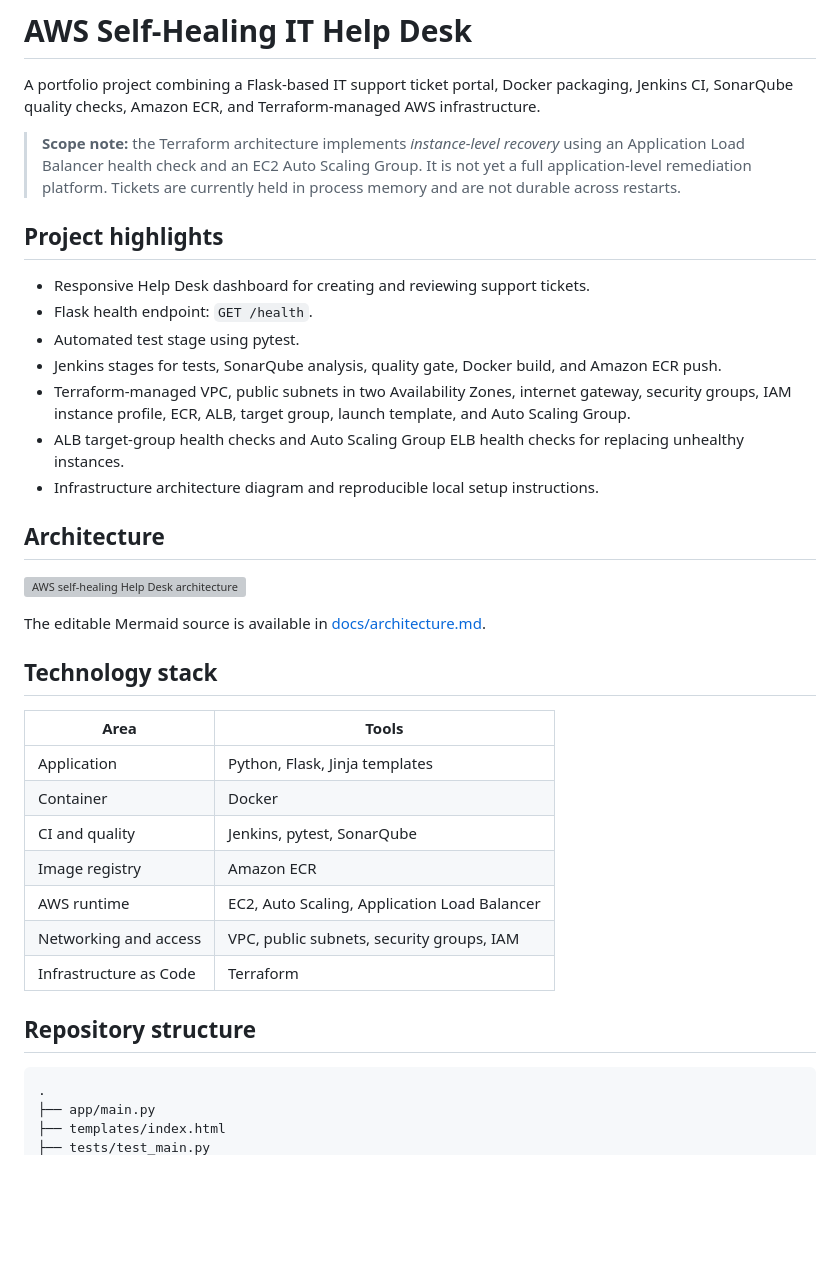
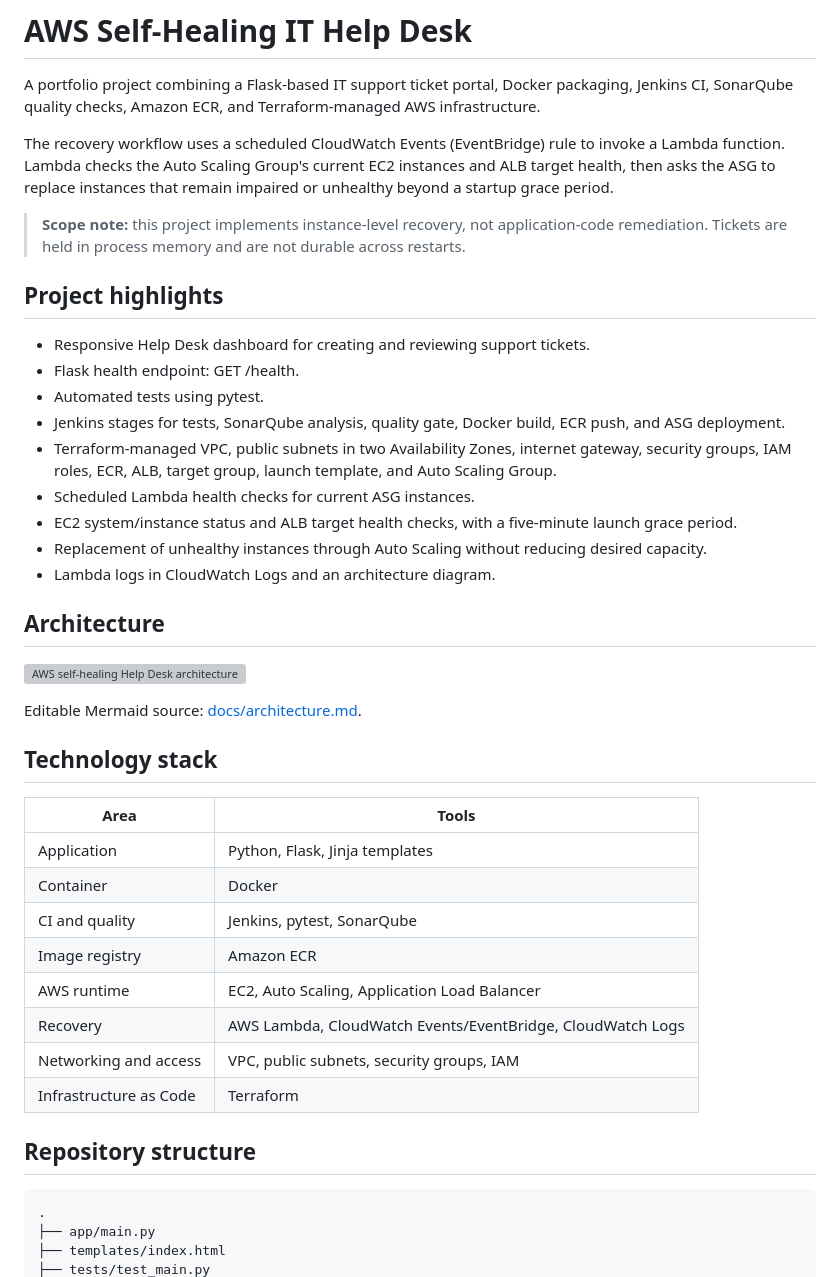
Before and after one commit to venkatasaikirannadupuru/aws-self-healing-help-desk, a Markdown page: README.md, the part around one of its changes. Rendered like a GitHub page; blank space fills up the shorter version; grey boxes are pictures that could not be loaded.

````diff
--- a/README.md
+++ b/README.md
@@ -2,23 +2,27 @@
 
 A portfolio project combining a Flask-based IT support ticket portal, Docker packaging, Jenkins CI, SonarQube quality checks, Amazon ECR, and Terraform-managed AWS infrastructure.
 
-> **Scope note:** the Terraform architecture implements *instance-level recovery* using an Application Load Balancer health check and an EC2 Auto Scaling Group. It is not yet a full application-level remediation platform. Tickets are currently held in process memory and are not durable across restarts.
+The recovery workflow uses a scheduled CloudWatch Events (EventBridge) rule to invoke a Lambda function. Lambda checks the Auto Scaling Group's current EC2 instances and ALB target health, then asks the ASG to replace instances that remain impaired or unhealthy beyond a startup grace period.
+
+> **Scope note:** this project implements instance-level recovery, not application-code remediation. Tickets are held in process memory and are not durable across restarts.
 
 ## Project highlights
 
 - Responsive Help Desk dashboard for creating and reviewing support tickets.
-- Flask health endpoint: `GET /health`.
-- Automated test stage using pytest.
-- Jenkins stages for tests, SonarQube analysis, quality gate, Docker build, and Amazon ECR push.
-- Terraform-managed VPC, public subnets in two Availability Zones, internet gateway, security groups, IAM instance profile, ECR, ALB, target group, launch template, and Auto Scaling Group.
-- ALB target-group health checks and Auto Scaling Group ELB health checks for replacing unhealthy instances.
-- Infrastructure architecture diagram and reproducible local setup instructions.
+- Flask health endpoint: GET /health.
+- Automated tests using pytest.
+- Jenkins stages for tests, SonarQube analysis, quality gate, Docker build, ECR push, and ASG deployment.
+- Terraform-managed VPC, public subnets in two Availability Zones, internet gateway, security groups, IAM roles, ECR, ALB, target group, launch template, and Auto Scaling Group.
+- Scheduled Lambda health checks for current ASG instances.
+- EC2 system/instance status and ALB target health checks, with a five-minute launch grace period.
+- Replacement of unhealthy instances through Auto Scaling without reducing desired capacity.
+- Lambda logs in CloudWatch Logs and an architecture diagram.
 
 ## Architecture
 
 ![AWS self-healing Help Desk architecture](docs/architecture.svg)
 
-The editable Mermaid source is available in [docs/architecture.md](docs/architecture.md).
+Editable Mermaid source: [docs/architecture.md](docs/architecture.md).
 
 ## Technology stack
 
@@ -29,12 +33,13 @@ The editable Mermaid source is available in [docs/architecture.md](docs/architec
 | CI and quality | Jenkins, pytest, SonarQube |
 | Image registry | Amazon ECR |
 | AWS runtime | EC2, Auto Scaling, Application Load Balancer |
+| Recovery | AWS Lambda, CloudWatch Events/EventBridge, CloudWatch Logs |
 | Networking and access | VPC, public subnets, security groups, IAM |
 | Infrastructure as Code | Terraform |
 
 ## Repository structure
 
-```text
+~~~text
 .
 ├── app/main.py
 ├── templates/index.html
````
Also changed, not shown: other parts of README.md (+55 -59 lines).
